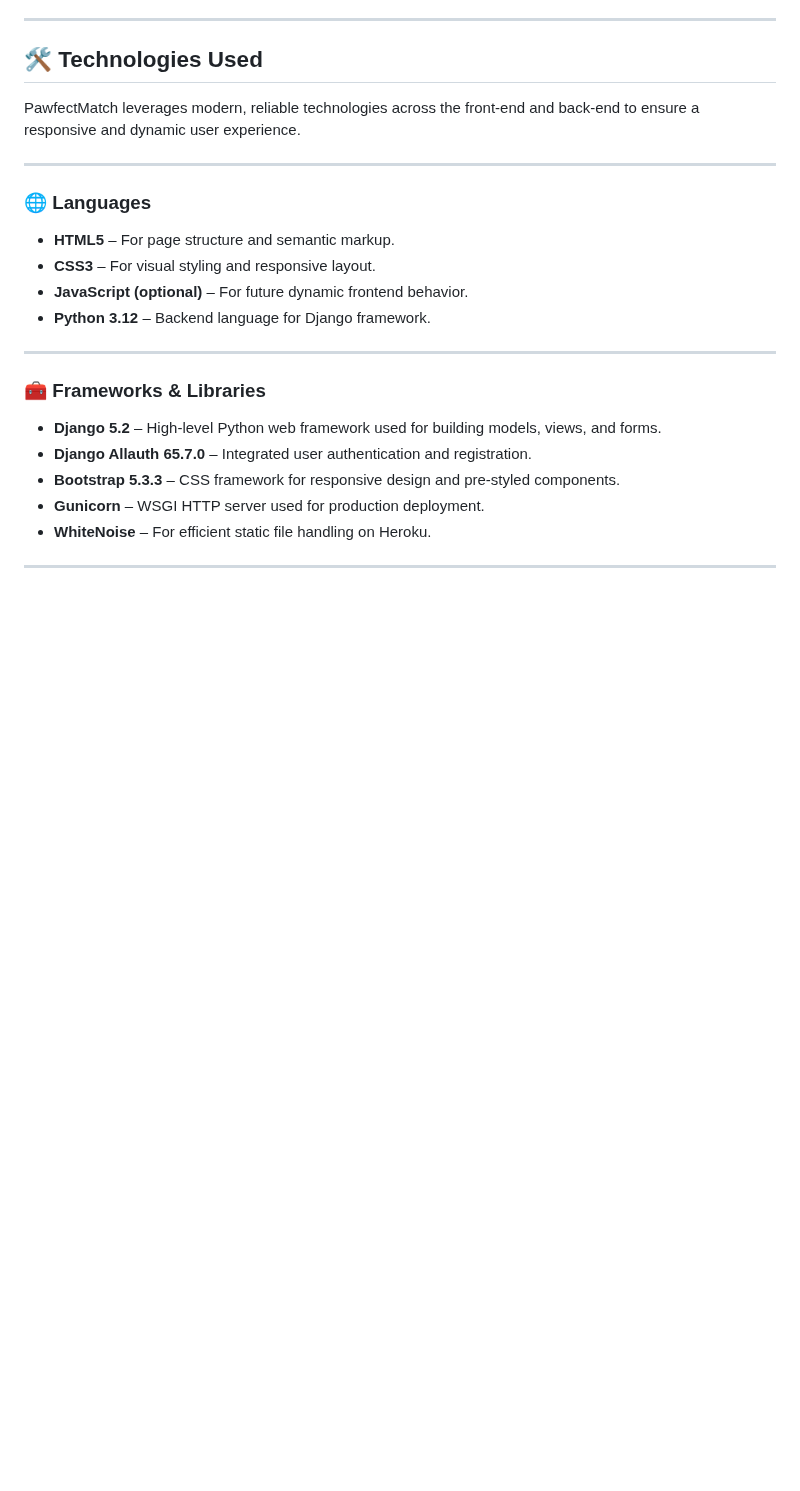
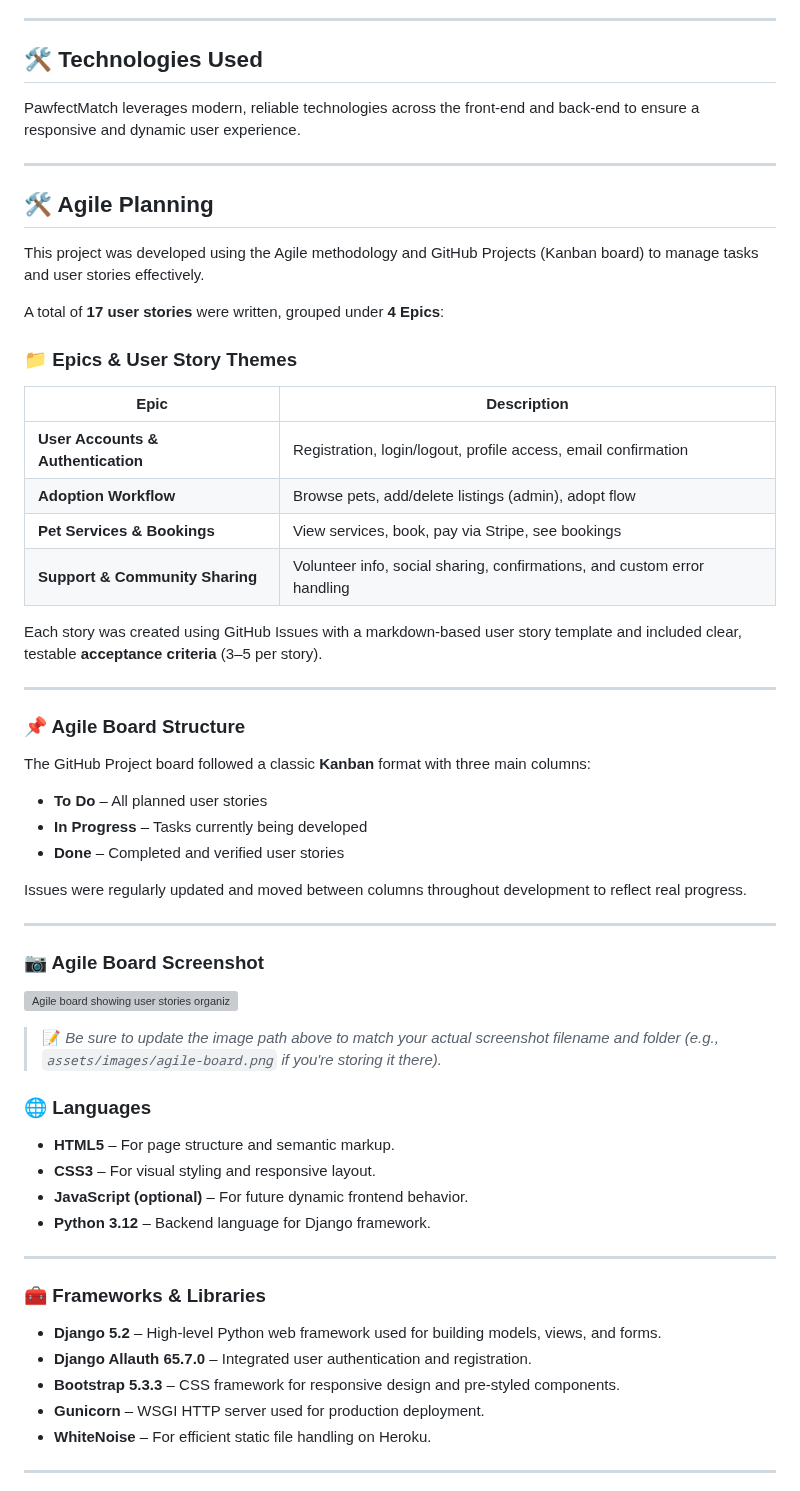
Before and after one commit to Omar6688/PawfectMatch, a Markdown page: README.md, the part around the change. GitHub-like rendering; blank space fills up the shorter version; grey boxes are pictures that could not be loaded.

Commit message:
Add Agile planning section and board screenshot to README

```diff
--- a/README.md
+++ b/README.md
@@ -497,6 +497,45 @@ PawfectMatch leverages modern, reliable technologies across the front-end and ba
 
 ---
 
+## 🛠️ Agile Planning
+
+This project was developed using the Agile methodology and GitHub Projects (Kanban board) to manage tasks and user stories effectively.
+
+A total of **17 user stories** were written, grouped under **4 Epics**:
+
+### 📁 Epics & User Story Themes
+
+| Epic                          | Description                                                                 |
+|-------------------------------|-----------------------------------------------------------------------------|
+| **User Accounts & Authentication** | Registration, login/logout, profile access, email confirmation             |
+| **Adoption Workflow**         | Browse pets, add/delete listings (admin), adopt flow                        |
+| **Pet Services & Bookings**   | View services, book, pay via Stripe, see bookings                           |
+| **Support & Community Sharing** | Volunteer info, social sharing, confirmations, and custom error handling |
+
+Each story was created using GitHub Issues with a markdown-based user story template and included clear, testable **acceptance criteria** (3–5 per story).
+
+---
+
+### 📌 Agile Board Structure
+
+The GitHub Project board followed a classic **Kanban** format with three main columns:
+
+- **To Do** – All planned user stories
+- **In Progress** – Tasks currently being developed
+- **Done** – Completed and verified user stories
+
+Issues were regularly updated and moved between columns throughout development to reflect real progress.
+
+---
+
+### 📷 Agile Board Screenshot
+
+![Agile board showing user stories organized in To Do, In Progress, and Done](documentation/agile-board.png)
+
+> 📝 *Be sure to update the image path above to match your actual screenshot filename and folder (e.g., `assets/images/agile-board.png` if you're storing it there).*
+
+
+
 ### 🌐 Languages
 
 - **HTML5** – For page structure and semantic markup.
```
